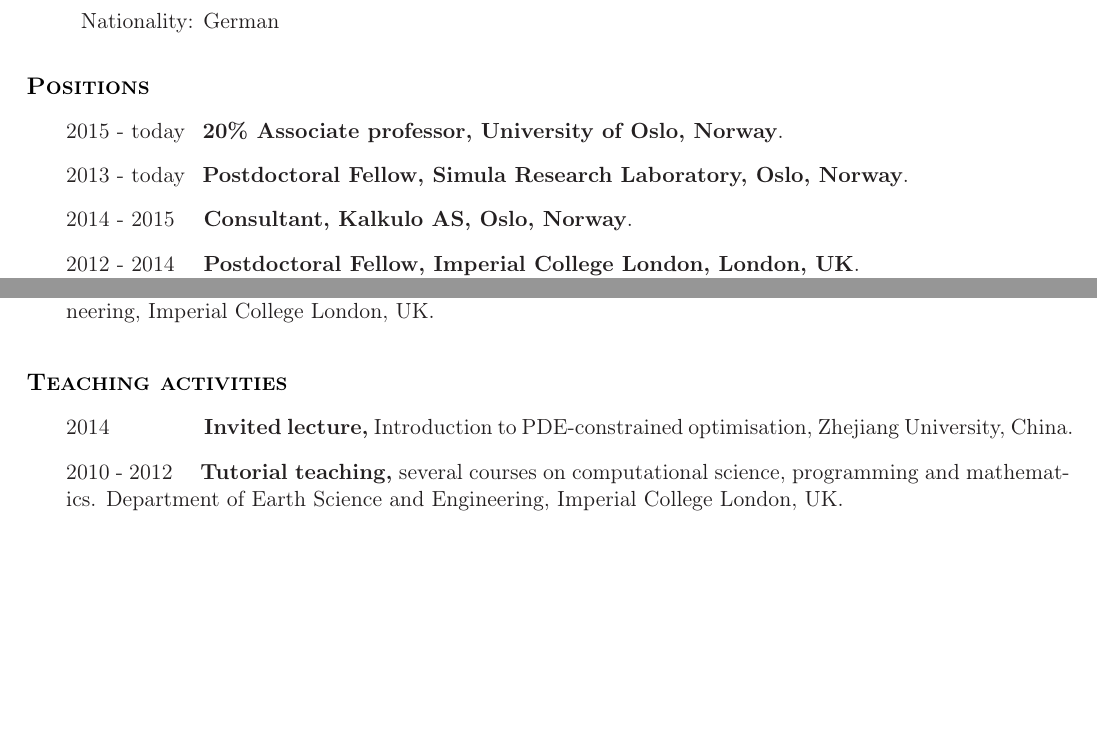
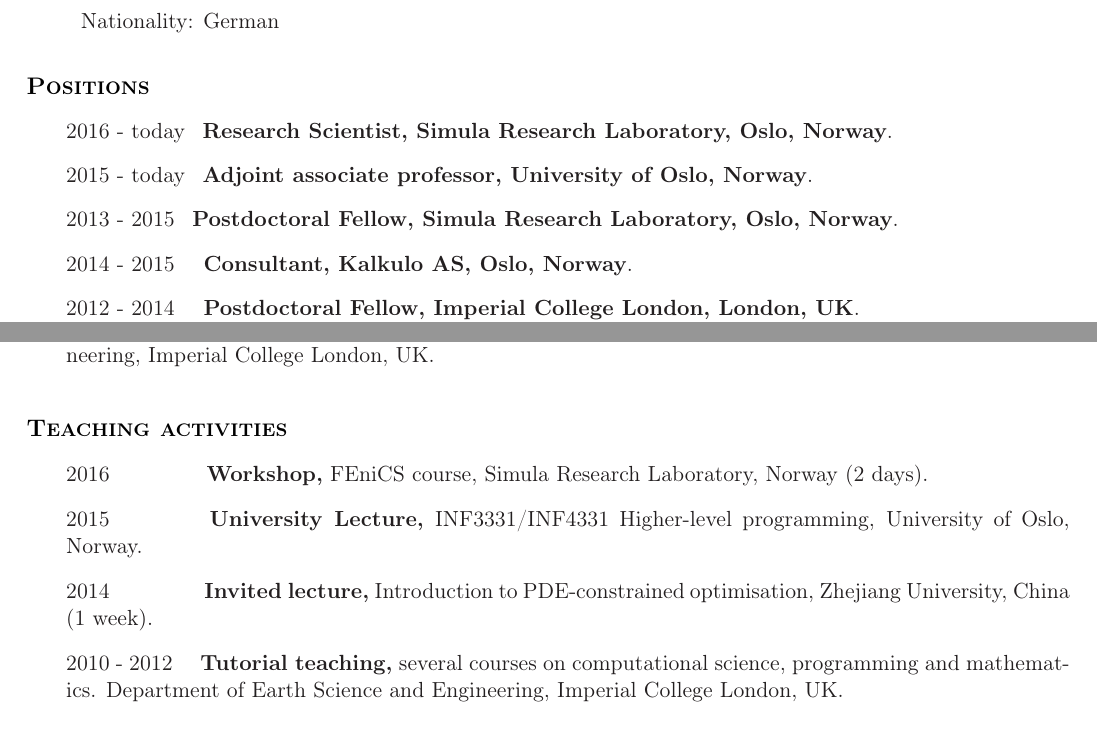
Before and after one commit to funsim/cv, a LaTeX CV (SimonFunkeCV.tex): two parts of pages 1 and 2 of 5, joined at a grey line, cut so that both start at the same text, the shorter picture padded with empty space. Compiled offline with pdfLaTeX.

Commit message:
Udpate CV

```diff
--- a/SimonFunkeCV.tex
+++ b/SimonFunkeCV.tex
@@ -137,8 +137,9 @@
 %%%%%%%%%%%%%%%%%%%%%%%%%% Employment %%%%%%%%%%%%%%%%%%%%%%%%%%%%%%%%
 \sectionheader{Positions}
 \begin{outerlist}
-\item[] \positionlocationdate{\hspace{-0.2cm}20\% Associate professor}{University of Oslo, Norway}{2015 - today}
-\item[] \positionlocationdate{\hspace{-0.2cm}Postdoctoral Fellow}{Simula Research Laboratory, Oslo, Norway}{2013 - today}
+\item[] \positionlocationdate{\hspace{-0.2cm}Research Scientist}{Simula Research Laboratory, Oslo, Norway}{2016 - today}
+\item[] \positionlocationdate{\hspace{-0.2cm}Adjoint associate professor}{University of Oslo, Norway}{2015 - today}
+\item[] \positionlocationdate{\hspace{-0.2cm}Postdoctoral Fellow}{Simula Research Laboratory, Oslo, Norway}{2013 - 2015}
 %\item[] \positionlocationdate{\hspace{-0.2cm}CTO}{IMERSO AS, Oslo, Norway}{2014 - today}
     %Studying predictive modeling in physiological flow.
 \item[] \locationdate{Consultant, Kalkulo AS, Oslo, Norway}{2014 - 2015}
@@ -218,7 +219,9 @@
 
 \sectionheader{Teaching activities}
 \begin{outerlist}
-\item[] \supervision{\hspace{1.2cm}Invited lecture,}{Introduction to PDE-constrained optimisation, Zhejiang University, China}{2014}
+\item[] \supervision{\hspace{1.2cm}Workshop,}{FEniCS course, Simula Research Laboratory, Norway (2 days)}{2016}
+\item[] \supervision{\hspace{1.2cm}University Lecture,}{INF3331/INF4331 Higher-level programming, University of Oslo, Norway}{2015}
+\item[] \supervision{\hspace{1.2cm}Invited lecture,}{Introduction to PDE-constrained optimisation, Zhejiang University, China (1 week)}{2014}
     \item[] \supervision{Tutorial teaching,}{several courses on computational science, programming and mathematics. Department of Earth Science and Engineering, Imperial College London, UK}{2010 - 2012}
 \end{outerlist}
 
```
Also changed, not shown: SimonFunkeCV.pdf.
